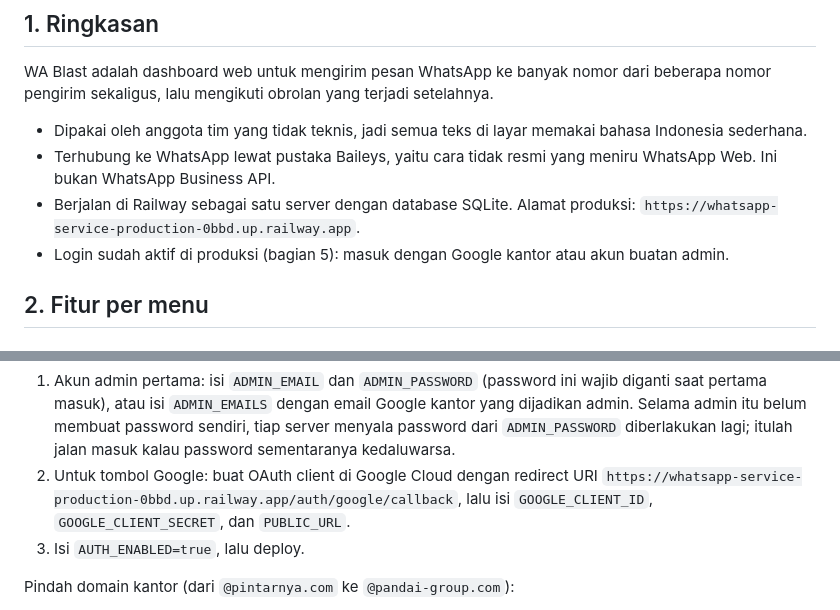
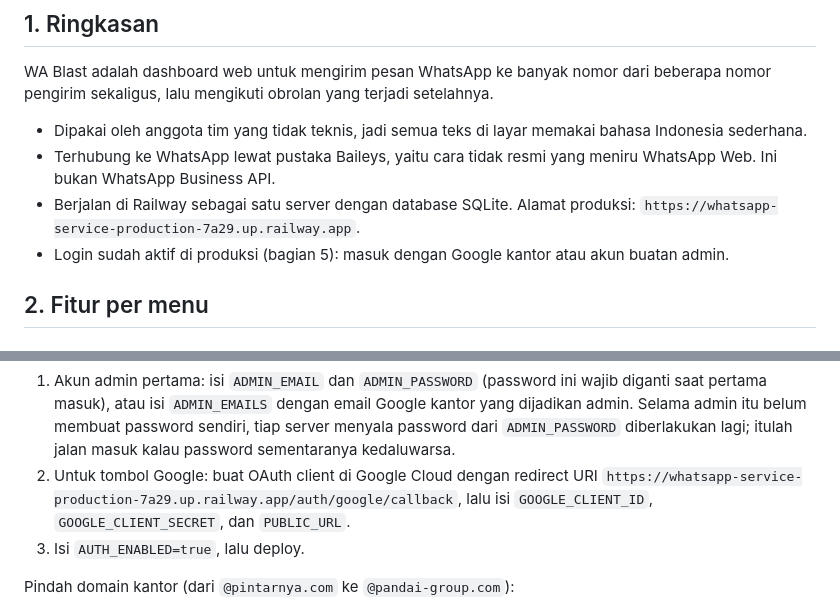
Before and after one commit to jellyfrostt/wa-blast, a Markdown page: docs/DOKUMENTASI.md, 2 parts joined by grey strips. GitHub-like rendering.

Commit message:
docs: point the production address and Google redirect URI at the new Railway service

```diff
--- a/docs/DOKUMENTASI.md
+++ b/docs/DOKUMENTASI.md
@@ -8,7 +8,7 @@ WA Blast adalah dashboard web untuk mengirim pesan WhatsApp ke banyak nomor dari
 
 - Dipakai oleh anggota tim yang tidak teknis, jadi semua teks di layar memakai bahasa Indonesia sederhana.
 - Terhubung ke WhatsApp lewat pustaka Baileys, yaitu cara tidak resmi yang meniru WhatsApp Web. Ini bukan WhatsApp Business API.
-- Berjalan di Railway sebagai satu server dengan database SQLite. Alamat produksi: `https://whatsapp-service-production-0bbd.up.railway.app`.
+- Berjalan di Railway sebagai satu server dengan database SQLite. Alamat produksi: `https://whatsapp-service-production-7a29.up.railway.app`.
 - Login sudah aktif di produksi (bagian 5): masuk dengan Google kantor atau akun buatan admin.
 
 ## 2. Fitur per menu
@@ -113,7 +113,7 @@ Aturan:
 Yang perlu disiapkan untuk mengaktifkan:
 
 1. Akun admin pertama: isi `ADMIN_EMAIL` dan `ADMIN_PASSWORD` (password ini wajib diganti saat pertama masuk), atau isi `ADMIN_EMAILS` dengan email Google kantor yang dijadikan admin. Selama admin itu belum membuat password sendiri, tiap server menyala password dari `ADMIN_PASSWORD` diberlakukan lagi; itulah jalan masuk kalau password sementaranya kedaluwarsa.
-2. Untuk tombol Google: buat OAuth client di Google Cloud dengan redirect URI `https://whatsapp-service-production-0bbd.up.railway.app/auth/google/callback`, lalu isi `GOOGLE_CLIENT_ID`, `GOOGLE_CLIENT_SECRET`, dan `PUBLIC_URL`.
+2. Untuk tombol Google: buat OAuth client di Google Cloud dengan redirect URI `https://whatsapp-service-production-7a29.up.railway.app/auth/google/callback`, lalu isi `GOOGLE_CLIENT_ID`, `GOOGLE_CLIENT_SECRET`, dan `PUBLIC_URL`.
 3. Isi `AUTH_ENABLED=true`, lalu deploy.
 
 Pindah domain kantor (dari `@pintarnya.com` ke `@pandai-group.com`):
```
